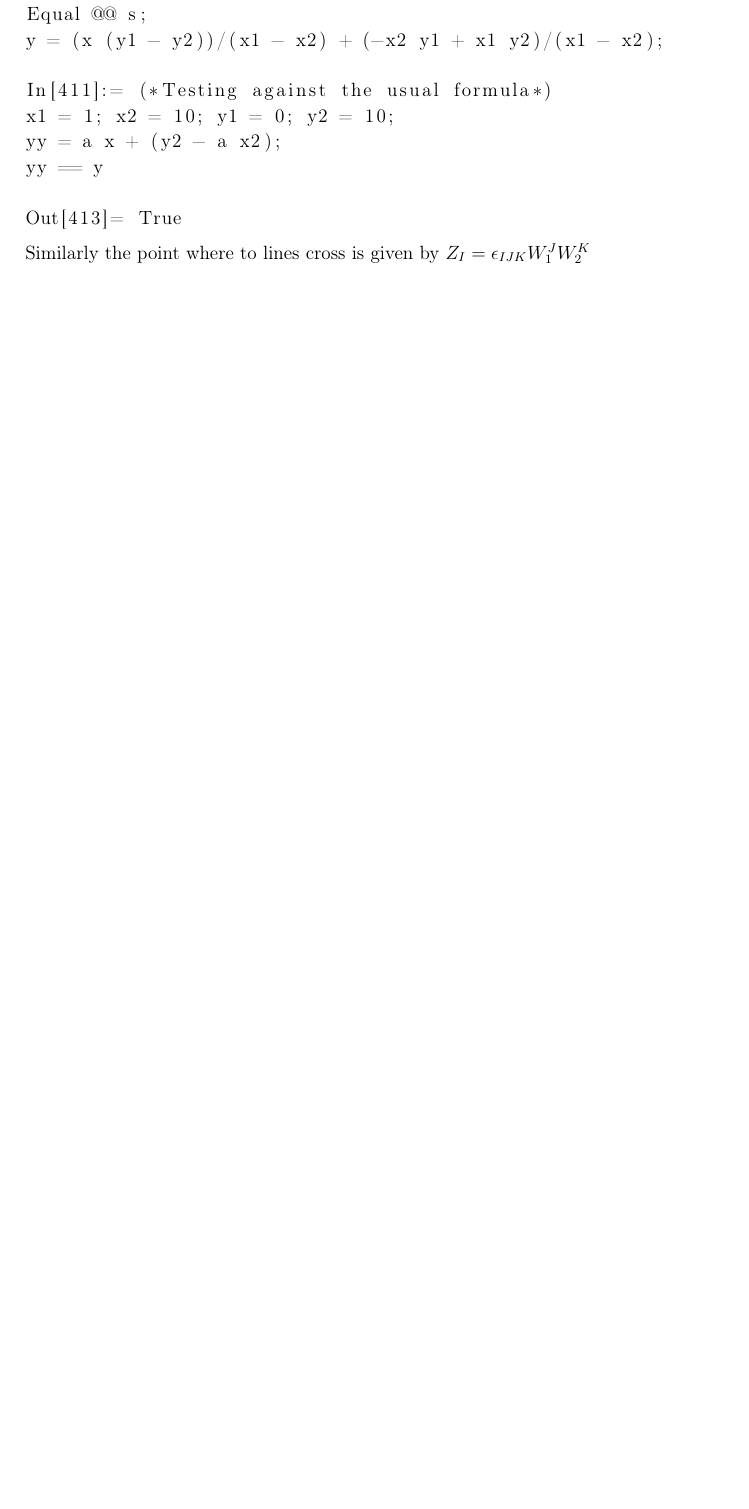
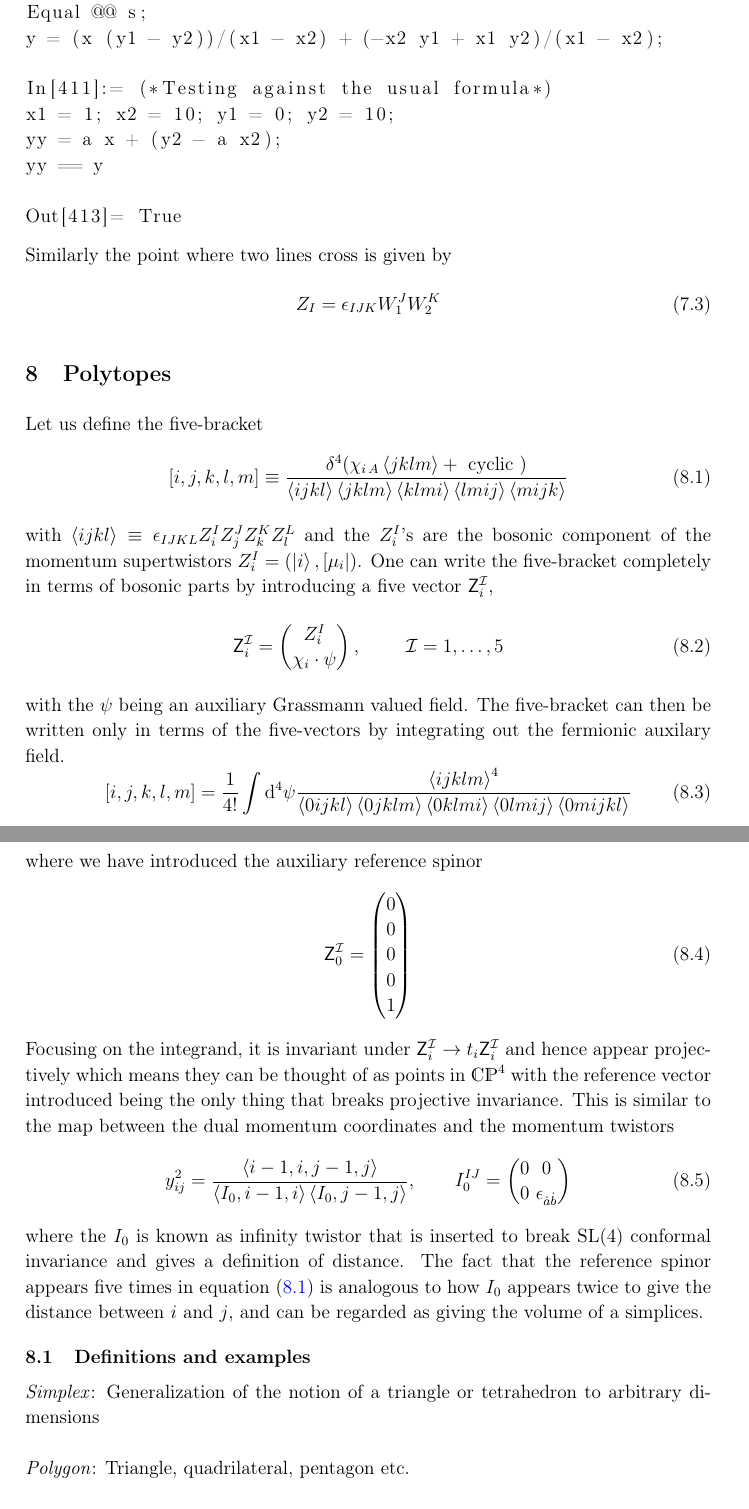
Before and after one commit to tarovalentin/Davis, a LaTeX document (PhD/Notes on amplitudes.tex): part of page 12 of 13 before the commit and two parts of pages 12 and 13 of 14 after it, the two joined at a grey line, cut so that both start at the same text, the shorter picture padded with empty space. Compiled offline with pdfLaTeX.

Commit message:
definitions

```diff
--- a/PhD/Notes on amplitudes.tex
+++ b/PhD/Notes on amplitudes.tex
@@ -449,4 +449,38 @@ yy == y
 
 Out[413]= True
 \end{lstlisting}
-Similarly the point where to lines cross is given  by $Z_I=\epsilon_{IJK}W_1^JW_2^K$
+Similarly the point where two lines cross is given  by \begin{equation}
+Z_I=\epsilon_{IJK}W_1^JW_2^K
+\end{equation}
+\section{Polytopes}
+Let us define the five-bracket
+\begin{equation} \label{eq:fivebracket}
+[i,j,k,l,m]\equiv \frac{\delta^4(\chi_{i\,A}\expval{jklm}+\text{ cyclic })}{\expval{ijkl}\expval{jklm}\expval{klmi}\expval{lmij}\expval{mijk}}
+\end{equation}
+with $\expval{ijkl}\equiv\epsilon_{IJKL}Z^{I}_{i}Z^{J}_{j}Z^{K}_{k}Z^{L}_{l}$ and the $Z_i^I$'s are the bosonic component of the momentum supertwistors $Z_i^I=(\ket{i},[\mu_i|)$. One can write the five-bracket completely in terms of bosonic parts by introducing a five vector $\mathsf{Z}_i^\mathcal{I}$,
+\begin{equation}
+	\mathsf{Z}_i^\mathcal{I}=\begin{pmatrix} Z_i^I\\\chi_i\cdot \psi
+	\end{pmatrix},~~~~~~~\mathcal{I}=1,\dots,5
+\end{equation}
+with the $\psi$ being an auxiliary Grassmann valued field. The five-bracket can then be written only in terms of the five-vectors by integrating out the fermionic auxilary field.
+\begin{equation}
+[i,j,k,l,m]=\frac{1}{4!}\int \dd^4\psi \frac{\expval{ijklm}^4}{\expval{0ijkl}\expval{0jklm}\expval{0klmi}\expval{0lmij}\expval{0mijkl}}
+\end{equation}
+where we have introduced the auxiliary reference spinor
+\begin{equation}
+	\mathsf{Z}_0^\mathcal{I}=\begin{pmatrix}
+0\\0\\0\\0\\1
+	\end{pmatrix}
+\end{equation}
+Focusing on the integrand, it is invariant under $	\mathsf{Z}_i^\mathcal{I}\to 	t_i\mathsf{Z}_i^\mathcal{I}$ and hence appear projectively which means they can be thought of as points in $\mathds{CP}^4$ with the reference vector introduced being the only thing that breaks projective invariance. This is similar to the map between the dual momentum coordinates and the momentum twistors
+\begin{equation}
+y^2_{ij}=\frac{\expval{i-1,i,j-1,j}}{\expval{I_0,i-1,i}\expval{I_0,j-1,j}},\qquad I_0^{IJ}=\begin{pmatrix}
+0 & 0 \\
+0 & \epsilon_{\dot a \dot b}
+\end{pmatrix}
+\end{equation}
+where the $I_0$ is known as infinity twistor that is inserted to break SL(4) conformal invariance and gives a definition of distance. The fact that the reference spinor appears five times in equation \eqref{eq:fivebracket} is analogous to how $I_0$ appears twice to give the distance between $i$ and $j$, and can be regarded as giving the volume of a simplices.
+\subsection{Definitions and examples}
+\textit{Simplex}: Generalization of the notion of a triangle or tetrahedron to arbitrary dimensions
+\\\\
+\textit{Polygon}: Triangle, quadrilateral, pentagon etc.
```
Also changed, not shown: PhD/Notes on amplitudes.pdf, PhD/Notes on amplitudes.tex (5 more changed lines), 5 other files.
